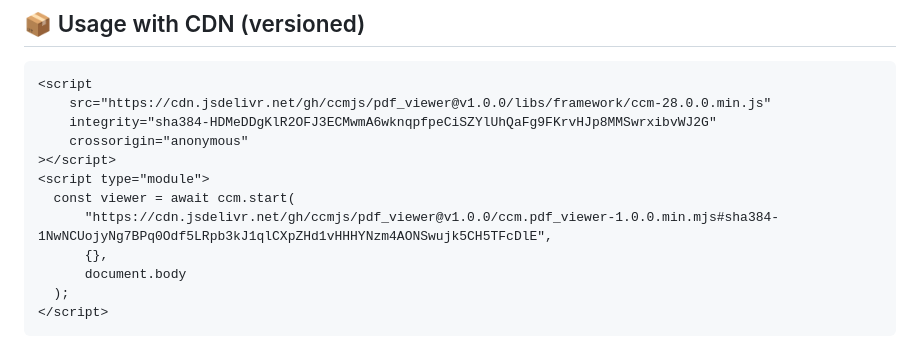
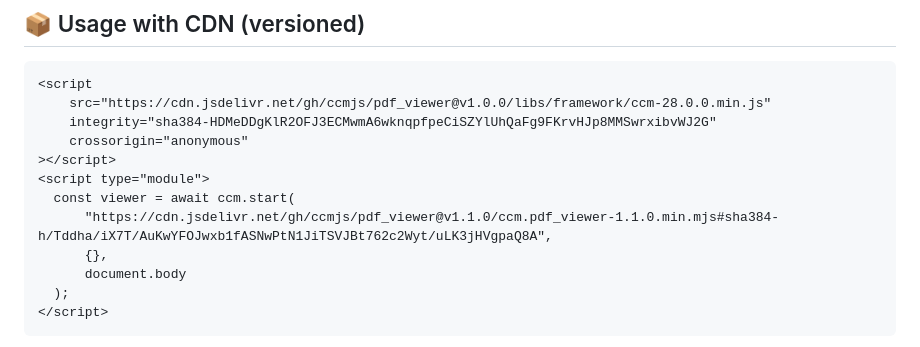
Before and after one commit to ccmjs/pdf_viewer, a Markdown page: README.md, the part around the change. Drawn GitHub-style.

Commit message:
Update README to specify new version of PDF viewer in usage example

```diff
--- a/README.md
+++ b/README.md
@@ -56,7 +56,7 @@ Dependencies are declared via `ccm.load`; no npm install or build is needed to u
 ></script>
 <script type="module">
   const viewer = await ccm.start(
-      "https://cdn.jsdelivr.net/gh/ccmjs/pdf_viewer@v1.0.0/ccm.pdf_viewer-1.0.0.min.mjs#sha384-1NwNCUojyNg7BPq0Odf5LRpb3kJ1qlCXpZHd1vHHHYNzm4AONSwujk5CH5TFcDlE",
+      "https://cdn.jsdelivr.net/gh/ccmjs/pdf_viewer@v1.1.0/ccm.pdf_viewer-1.1.0.min.mjs#sha384-h/Tddha/iX7T/AuKwYFOJwxb1fASNwPtN1JiTSVJBt762c2Wyt/uLK3jHVgpaQ8A",
       {},
       document.body
   );
```
